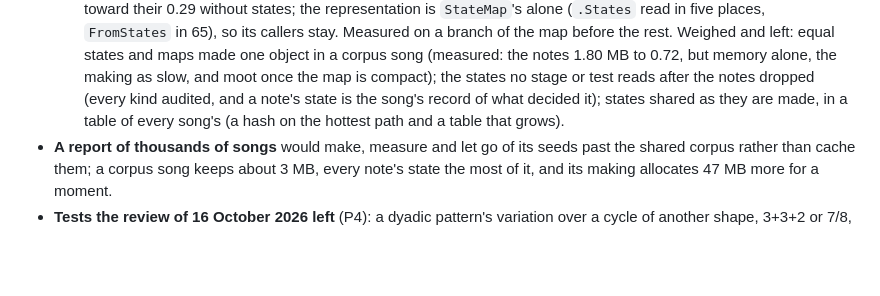
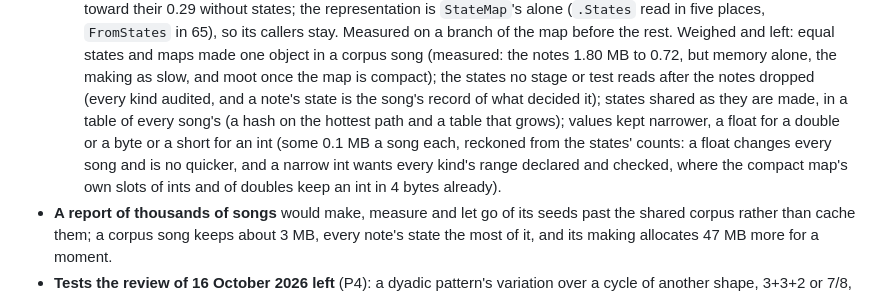
Before and after one commit to Cherepoc/rmg, a Markdown page: ROADMAP.md, the part around the change. GitHub-like rendering; blank space fills up the shorter version.

Commit message:
ROADMAP: values kept narrower weighed and left (a float changes every song, a narrow int wants ranges checked, some 0.1 MB a song each)

```diff
--- a/ROADMAP.md
+++ b/ROADMAP.md
@@ -1005,7 +1005,10 @@ Their code, as planned and reviewed on 19 October 2026 (each item's numbers to i
   Weighed and left: equal states and maps made one object in a corpus song (measured: the notes 1.80 MB to 0.72, but
   memory alone, the making as slow, and moot once the map is compact); the states no stage or test reads after the
   notes dropped (every kind audited, and a note's state is the song's record of what decided it); states shared as
-  they are made, in a table of every song's (a hash on the hottest path and a table that grows).
+  they are made, in a table of every song's (a hash on the hottest path and a table that grows); values kept narrower,
+  a float for a double or a byte or a short for an int (some 0.1 MB a song each, reckoned from the states' counts:
+  a float changes every song and is no quicker, and a narrow int wants every kind's range declared and checked, where
+  the compact map's own slots of ints and of doubles keep an int in 4 bytes already).
 - **A report of thousands of songs** would make, measure and let go of its seeds past the shared corpus rather than
   cache them; a corpus song keeps about 3 MB, every note's state the most of it, and its making allocates 47 MB
   more for a moment.
```
